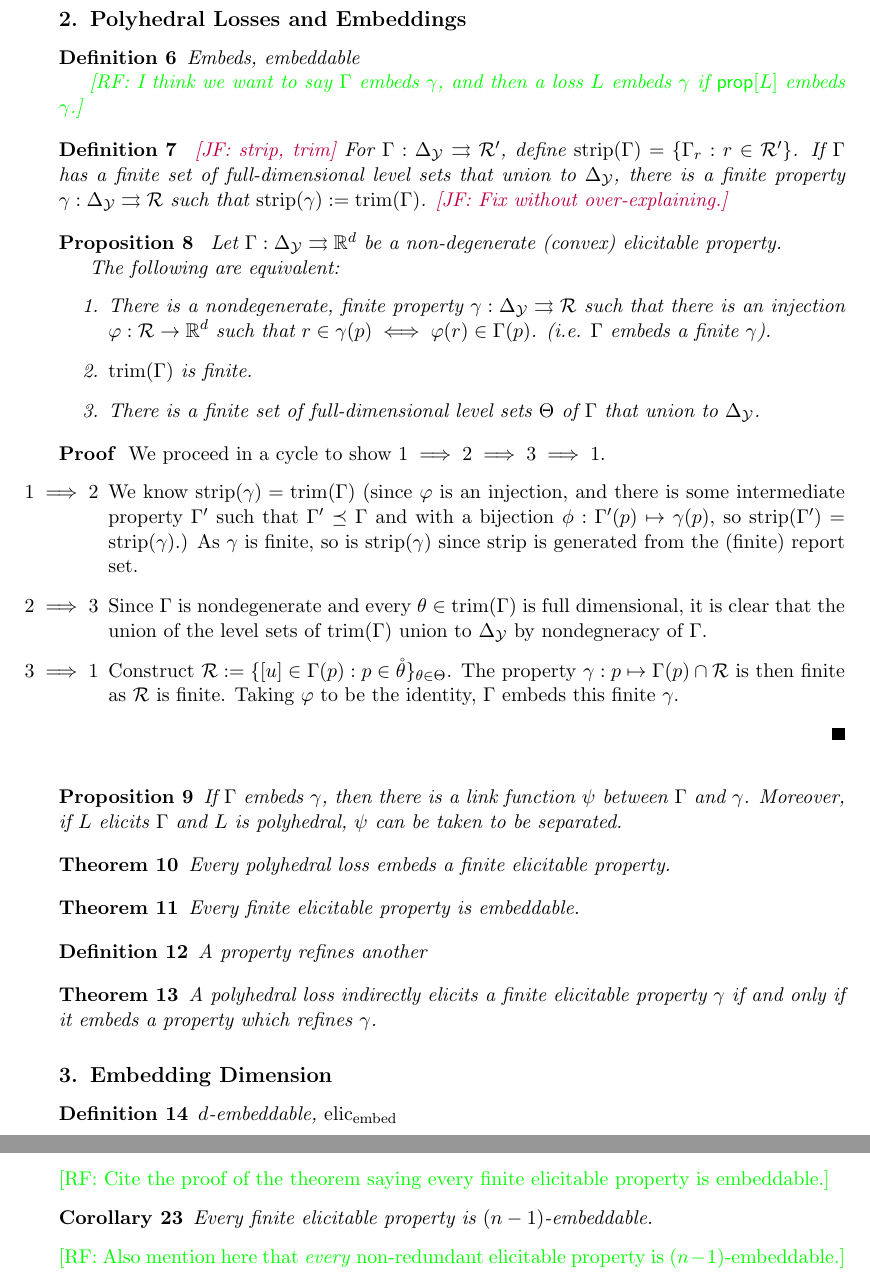
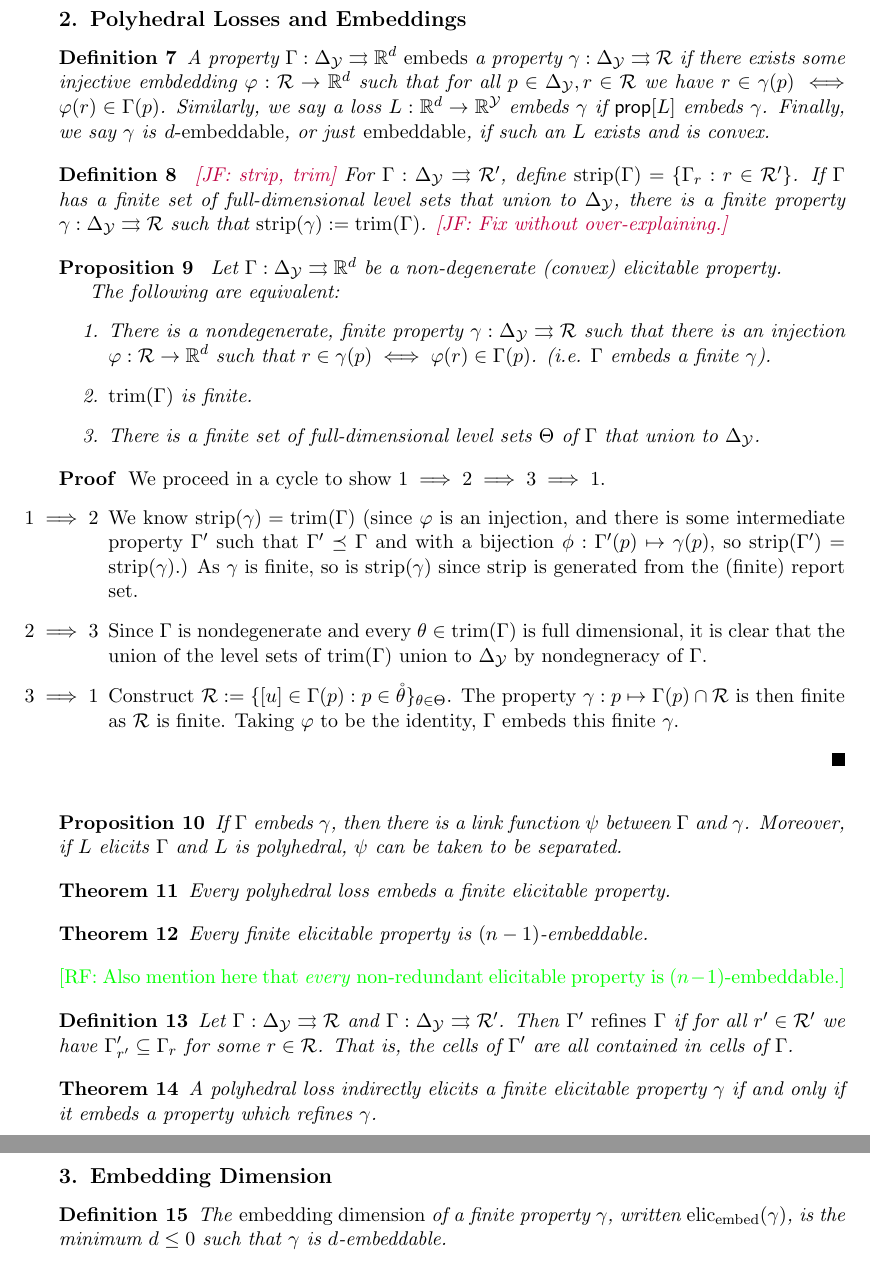
Before and after one commit to jfinocchiaro/cvx-fin, a LaTeX document (cvx-fin.tex): two parts of pages 3 and 4 of 5, joined at a grey line, cut so that both start at the same text. Compiled offline with pdfLaTeX.

Commit message:
filled in some defs, etc

```diff
--- a/cvx-fin.tex
+++ b/cvx-fin.tex
@@ -156,9 +160,9 @@ $\eliccvx$ and $\elicpoly$; forward reference $\elicembed$
 \section{Polyhedral Losses and Embeddings}
 
 \begin{definition}
-  Embeds, embeddable
-
-  \raf{I think we want to say $\Gamma$ embeds $\gamma$, and then a loss $L$ embeds $\gamma$ if $\prop{L}$ embeds $\gamma$.}
+  A property $\Gamma : \simplex \toto \reals^d$ \emph{embeds} a property $\gamma : \simplex \toto \R$ if there exists some injective embdedding $\varphi:\R\to\reals^d$ such that for all $p\in\simplex,r\in\R$ we have $r \in \gamma(p) \iff \varphi(r) \in \Gamma(p)$.
+  Similarly, we say a loss $L:\reals^d\to\reals^\Y$ embeds $\gamma$ if $\prop{L}$ embeds $\gamma$.
+  Finally, we say $\gamma$ is \emph{$d$-embeddable}, or just \emph{embeddable}, if such an $L$ exists and is convex.
 \end{definition}
 
 \begin{definition}\label{def:strip-and-trim}
@@ -207,11 +211,14 @@ $\eliccvx$ and $\elicpoly$; forward reference $\elicembed$
 \end{theorem}
 
 \begin{theorem}
-  Every finite elicitable property is embeddable.
+  Every finite elicitable property is $(n-1)$-embeddable.
 \end{theorem}
+\raf{Also mention here that \emph{every} non-redundant elicitable property is $(n-1)$-embeddable.}
 
 \begin{definition}
-  A property refines another
+  Let $\Gamma:\simplex\toto\R$ and $\Gamma:\simplex\toto\R'$.
+  Then $\Gamma'$ \emph{refines} $\Gamma$ if for all $r'\in\R'$ we have $\Gamma'_{r'} \subseteq \Gamma_r$ for some $r\in\R$.
+  That is, the cells of $\Gamma'$ are all contained in cells of $\Gamma$.
 \end{definition}
 
 \begin{theorem}
@@ -222,7 +229,7 @@ $\eliccvx$ and $\elicpoly$; forward reference $\elicembed$
 \section{Embedding Dimension}
 
 \begin{definition}
-  $d$-embeddable, $\elicembed$
+  The \emph{embedding dimension} of a finite property $\gamma$, written $\elicembed(\gamma)$, is the minimum $d\leq 0$ such that $\gamma$ is $d$-embeddable.
 \end{definition}
 
 \subsection{Dimension 1: real-valued losses}
@@ -270,12 +277,6 @@ We can summarize the above in the following theorem.
 \end{theorem}
 
 \subsection{General dimensions}
-
-\raf{Cite the proof of the theorem saying every finite elicitable property is embeddable.}
-\begin{corollary}
-  Every finite elicitable property is $(n-1)$-embeddable.
-\end{corollary}
-\raf{Also mention here that \emph{every} non-redundant elicitable property is $(n-1)$-embeddable.}
 
 \raf{The full characterization; optimality and monotonicity:}
 \begin{theorem}
```
Also changed, not shown: cvx-fin.tex (4 more changed lines).
